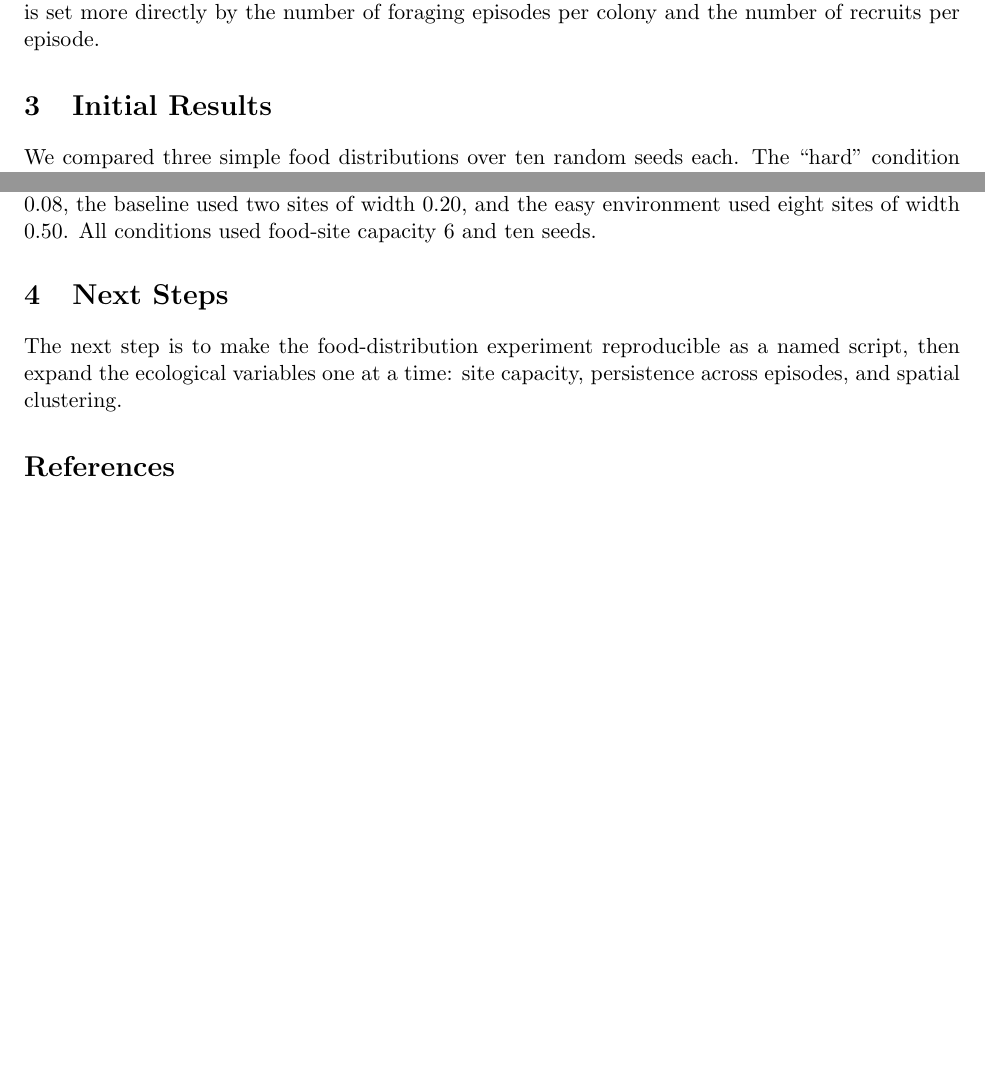
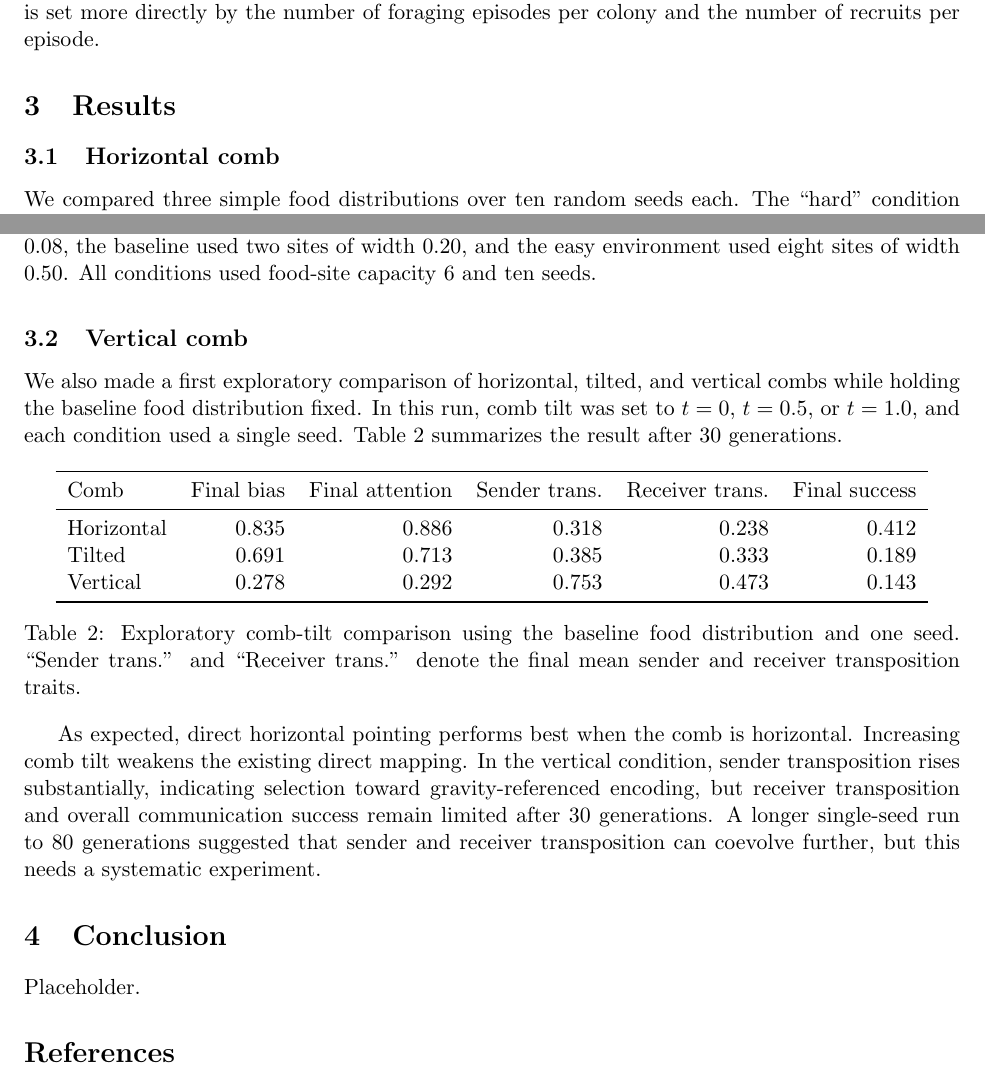
Before and after one commit to gchrupala/bees, a LaTeX document (report/report.tex): two parts of pages 2 and 3 of 3 before the commit and two parts of pages 2 and 3 of 4 after it, joined at a grey line, cut so that both start at the same text, the shorter picture padded with empty space. Compiled offline with pdfLaTeX.

Commit message:
Restructure report sections

```diff
--- a/report/report.tex
+++ b/report/report.tex
@@ -97,7 +97,9 @@ amount of within-colony worker heterogeneity, but payoff opportunity is set
 more directly by the number of foraging episodes per colony and the number of
 recruits per episode.
 
-\section{Initial Results}
+\section{Results}
+
+\subsection{Horizontal comb}
 
 We compared three simple food distributions over ten random seeds each. The
 ``hard'' condition had one narrow food site per episode, the baseline condition
@@ -140,11 +142,41 @@ environment, recruit success is high even without strong communication, and
 selection for directional bias and receiver attention is much weaker. The
 baseline condition lies between these extremes.
 
-\section{Next Steps}
+\subsection{Vertical comb}
 
-The next step is to make the food-distribution experiment reproducible as a
-named script, then expand the ecological variables one at a time: site
-capacity, persistence across episodes, and spatial clustering.
+We also made a first exploratory comparison of horizontal, tilted, and vertical
+combs while holding the baseline food distribution fixed. In this run, comb
+tilt was set to $t=0$, $t=0.5$, or $t=1.0$, and each condition used a single
+seed. Table~\ref{tab:comb-tilt} summarizes the result after 30 generations.
+
+\begin{table}[h]
+\centering
+\begin{tabular}{lrrrrr}
+\toprule
+Comb & Final bias & Final attention & Sender trans. & Receiver trans. & Final success \\
+\midrule
+Horizontal & 0.835 & 0.886 & 0.318 & 0.238 & 0.412 \\
+Tilted & 0.691 & 0.713 & 0.385 & 0.333 & 0.189 \\
+Vertical & 0.278 & 0.292 & 0.753 & 0.473 & 0.143 \\
+\bottomrule
+\end{tabular}
+\caption{Exploratory comb-tilt comparison using the baseline food distribution
+and one seed. ``Sender trans.'' and ``Receiver trans.'' denote the final mean
+sender and receiver transposition traits.}
+\label{tab:comb-tilt}
+\end{table}
+
+As expected, direct horizontal pointing performs best when the comb is
+horizontal. Increasing comb tilt weakens the existing direct mapping. In the
+vertical condition, sender transposition rises substantially, indicating
+selection toward gravity-referenced encoding, but receiver transposition and
+overall communication success remain limited after 30 generations. A longer
+single-seed run to 80 generations suggested that sender and receiver
+transposition can coevolve further, but this needs a systematic experiment.
+
+\section{Conclusion}
+
+Placeholder.
 
 \bibliographystyle{plain}
 \bibliography{references}
```
Also changed, not shown: report/report.tex (2 more changed lines).
